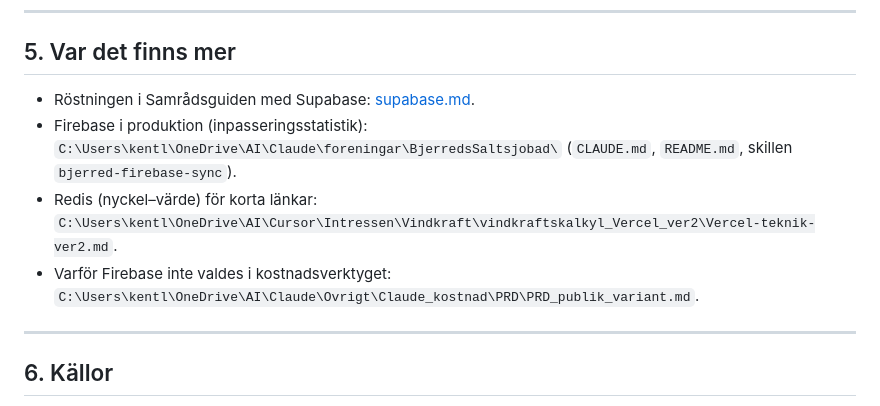
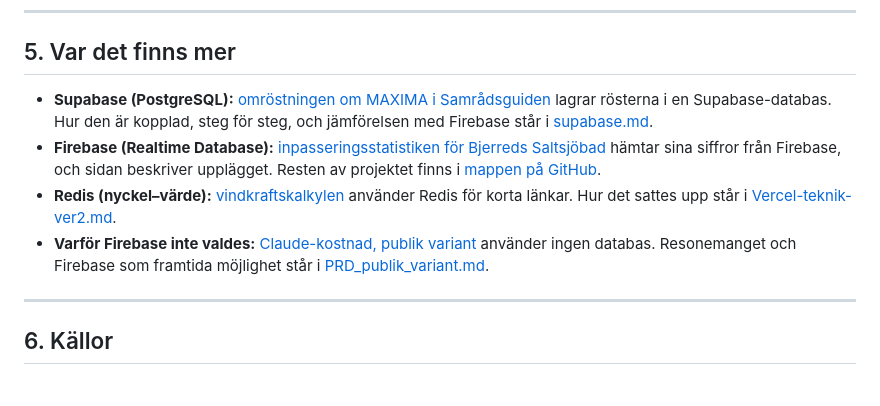
Before and after one commit to kentlundgren/AI-teknik, a Markdown page: IT/Databaser/databaser.md, the part around the change. Rendered like a GitHub page.

Commit message:
Update databaser.md to enhance documentation on database technologies. Added detailed descriptions for Supabase, Firebase, and Redis, including links to relevant resources and explanations of their implementations. Clarified the rationale for not choosing Firebase in a specific context, improving overall clarity and accessibility of the documentation.

```diff
--- a/IT/Databaser/databaser.md
+++ b/IT/Databaser/databaser.md
@@ -102,10 +102,10 @@ Behovet: en liten förening, omkring tio personer, som ska skriva och ändra gem
 
 ## 5. Var det finns mer <a id="mer"></a>
 
-- Röstningen i Samrådsguiden med Supabase: [supabase.md](https://github.com/kentlundgren/Codex/blob/main/Fritid/NF/Samradsguiden/supabase.md).
-- Firebase i produktion (inpasseringsstatistik): `C:\Users\kentl\OneDrive\AI\Claude\foreningar\BjerredsSaltsjobad\` (`CLAUDE.md`, `README.md`, skillen `bjerred-firebase-sync`).
-- Redis (nyckel–värde) för korta länkar: `C:\Users\kentl\OneDrive\AI\Cursor\Intressen\Vindkraft\vindkraftskalkyl_Vercel_ver2\Vercel-teknik-ver2.md`.
-- Varför Firebase inte valdes i kostnadsverktyget: `C:\Users\kentl\OneDrive\AI\Claude\Ovrigt\Claude_kostnad\PRD\PRD_publik_variant.md`.
+- **Supabase (PostgreSQL):** [omröstningen om MAXIMA i Samrådsguiden](https://kentlundgren.github.io/Codex/Fritid/NF/Samradsguiden/Maxima/rangordning.html) lagrar rösterna i en Supabase-databas. Hur den är kopplad, steg för steg, och jämförelsen med Firebase står i [supabase.md](https://github.com/kentlundgren/Codex/blob/main/Fritid/NF/Samradsguiden/supabase.md).
+- **Firebase (Realtime Database):** [inpasseringsstatistiken för Bjerreds Saltsjöbad](https://kentlundgren.github.io/foreningar/BjerredsSaltsjobad/inpasseringar/databas.html) hämtar sina siffror från Firebase, och sidan beskriver upplägget. Resten av projektet finns i [mappen på GitHub](https://github.com/kentlundgren/foreningar/tree/main/BjerredsSaltsjobad).
+- **Redis (nyckel–värde):** [vindkraftskalkylen](https://vindkraft-ver2.vercel.app) använder Redis för korta länkar. Hur det sattes upp står i [Vercel-teknik-ver2.md](https://github.com/kentlundgren/Vindkraft/blob/main/vindkraftskalkyl_Vercel_ver2/Vercel-teknik-ver2.md).
+- **Varför Firebase inte valdes:** [Claude-kostnad, publik variant](https://kentlundgren.github.io/Ovrigt/Claude_kostnad/dela/index.html) använder ingen databas. Resonemanget och Firebase som framtida möjlighet står i [PRD_publik_variant.md](https://github.com/kentlundgren/Ovrigt/blob/main/Claude_kostnad/PRD/PRD_publik_variant.md).
 
 ---
 
```
